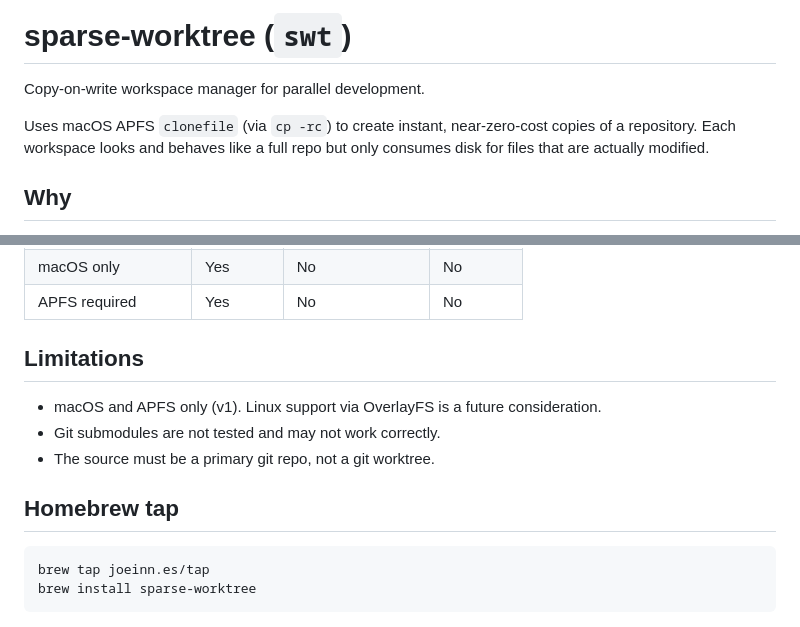
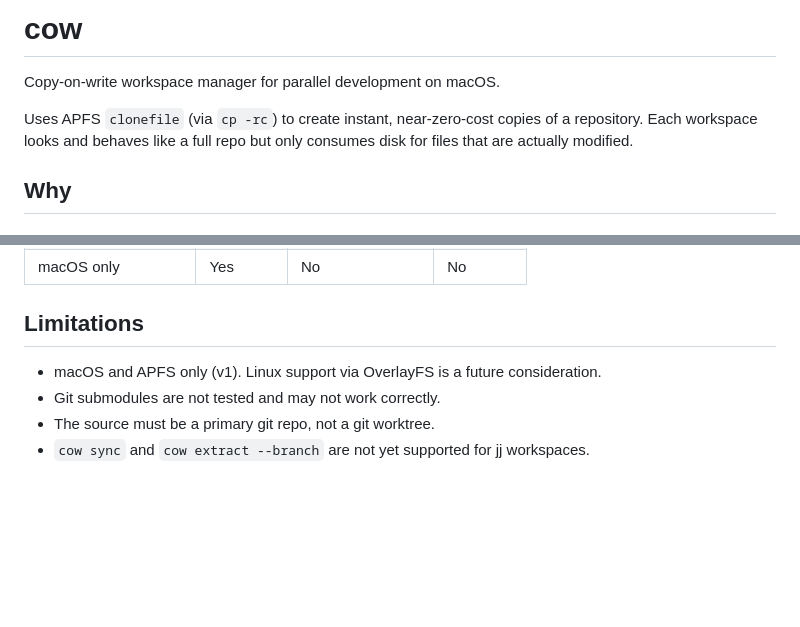
Before and after one commit to joeinnes/cow, a Markdown page: README.md, 2 parts joined by grey strips. Drawn GitHub-style; blank space fills up the shorter version.

````diff
--- a/README.md
+++ b/README.md
@@ -1,8 +1,8 @@
-# sparse-worktree (`swt`)
+# cow
 
-Copy-on-write workspace manager for parallel development.
+Copy-on-write workspace manager for parallel development on macOS.
 
-Uses macOS APFS `clonefile` (via `cp -rc`) to create instant, near-zero-cost copies of a repository. Each workspace looks and behaves like a full repo but only consumes disk for files that are actually modified.
+Uses APFS `clonefile` (via `cp -rc`) to create instant, near-zero-cost copies of a repository. Each workspace looks and behaves like a full repo but only consumes disk for files that are actually modified.
 
 ## Why
 
@@ -122,15 +178,8 @@ Add a `.swt.json` to your repo to define project-specific cleanup:
 | macOS only | Yes | No | No |
-| APFS required | Yes | No | No |
 
 ## Limitations
 
 - macOS and APFS only (v1). Linux support via OverlayFS is a future consideration.
 - Git submodules are not tested and may not work correctly.
 - The source must be a primary git repo, not a git worktree.
-
-## Homebrew tap
-
-```ruby
-brew tap joeinn.es/tap
-brew install sparse-worktree
-```
+- `cow sync` and `cow extract --branch` are not yet supported for jj workspaces.
````
Also changed, not shown: other parts of README.md (+89 -33 lines).
